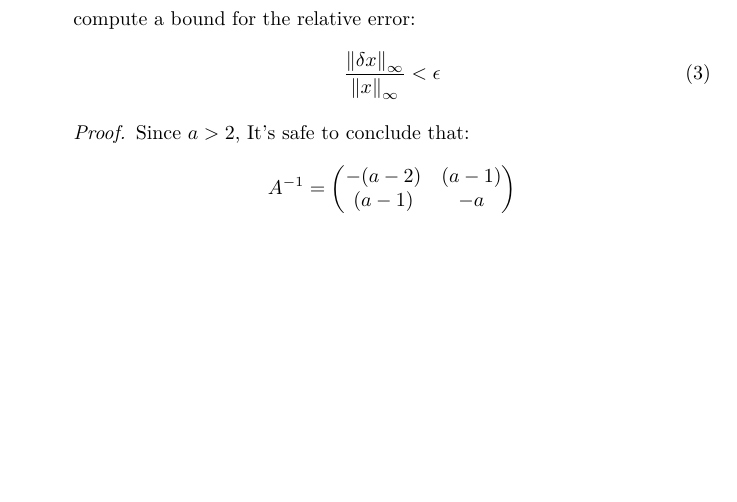
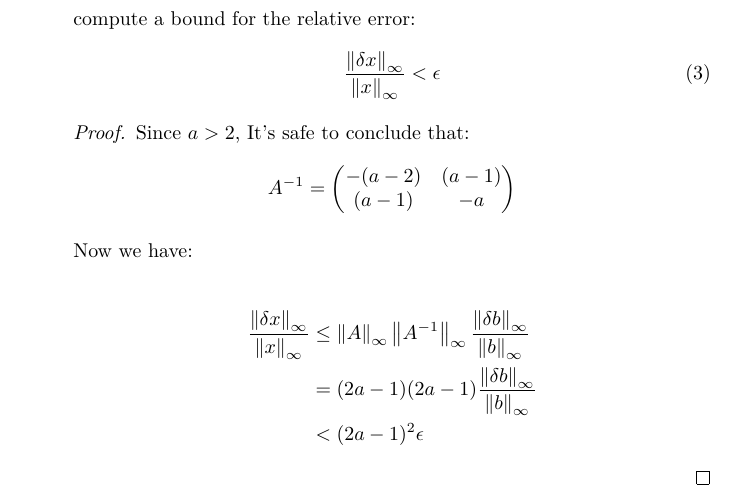
Before and after one commit to DataCorrupted/ECS230-linear-algebra, a LaTeX problem sheet (hw2/latex/main.tex): part of page 1 of 5, cut so that both start at the same text, the shorter picture padded with empty space. Compiled offline with XeLaTeX.

Commit message:
hw done
Signed-off-by: Peter <PeterRong96@gmail.com>

```diff
--- a/hw2/latex/main.tex
+++ b/hw2/latex/main.tex
@@ -47,6 +47,15 @@
 		      $$
 			      A^{-1} = \begin{pmatrix} -(a-2) & (a-1) \\ (a-1) & -a\end{pmatrix}
 		      $$
+
+		      Now we have:
+
+		      \begin{align*}
+			      \frac{\norm{\delta x}_\infty}{\norm{x}_\infty}
+			       & \le  \norm{A}_\infty\norm{A^{-1}}_\infty\frac{\norm{\delta b}_\infty}{\norm{b}_\infty} \\
+			       & =    (2a - 1) (2a - 1)  \frac{\norm{\delta b}_\infty}{\norm{b}_\infty}                 \\
+			       & <    (2a - 1)^2\epsilon
+		      \end{align*}
 	      \end{proof}
 
 	\item[Problem 2] Using timing functions
```
